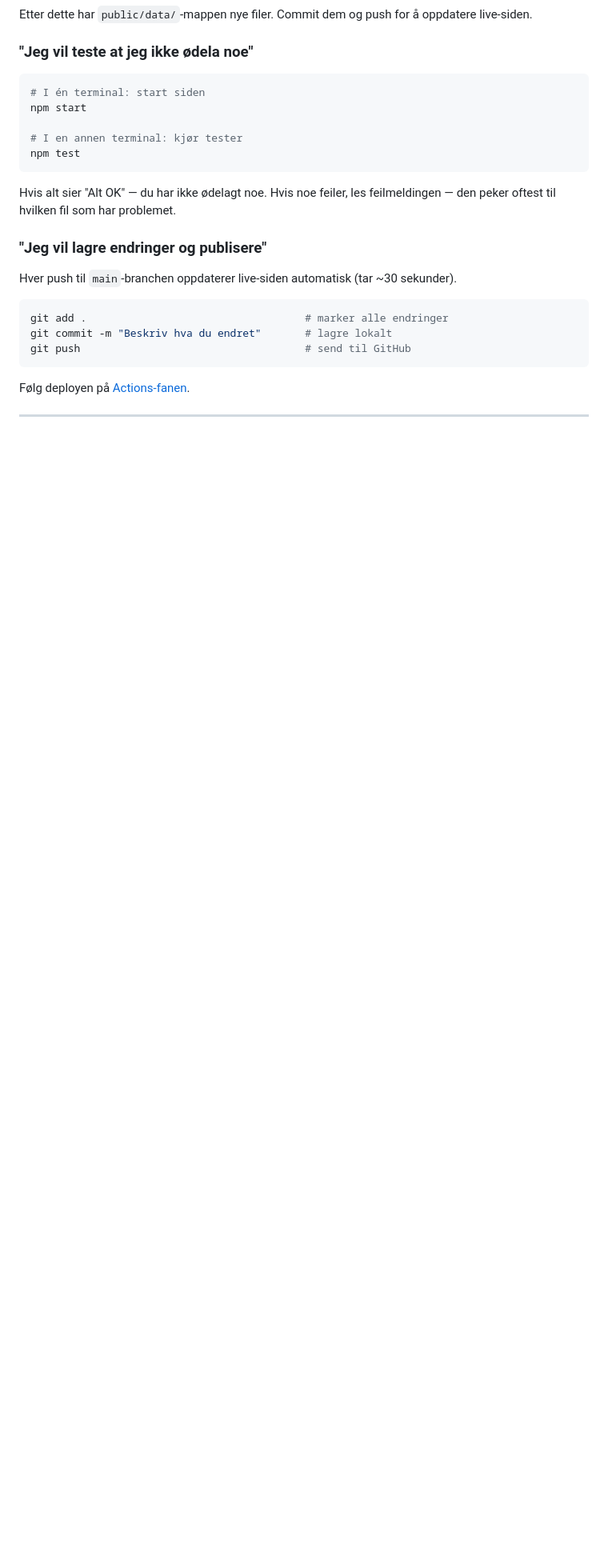
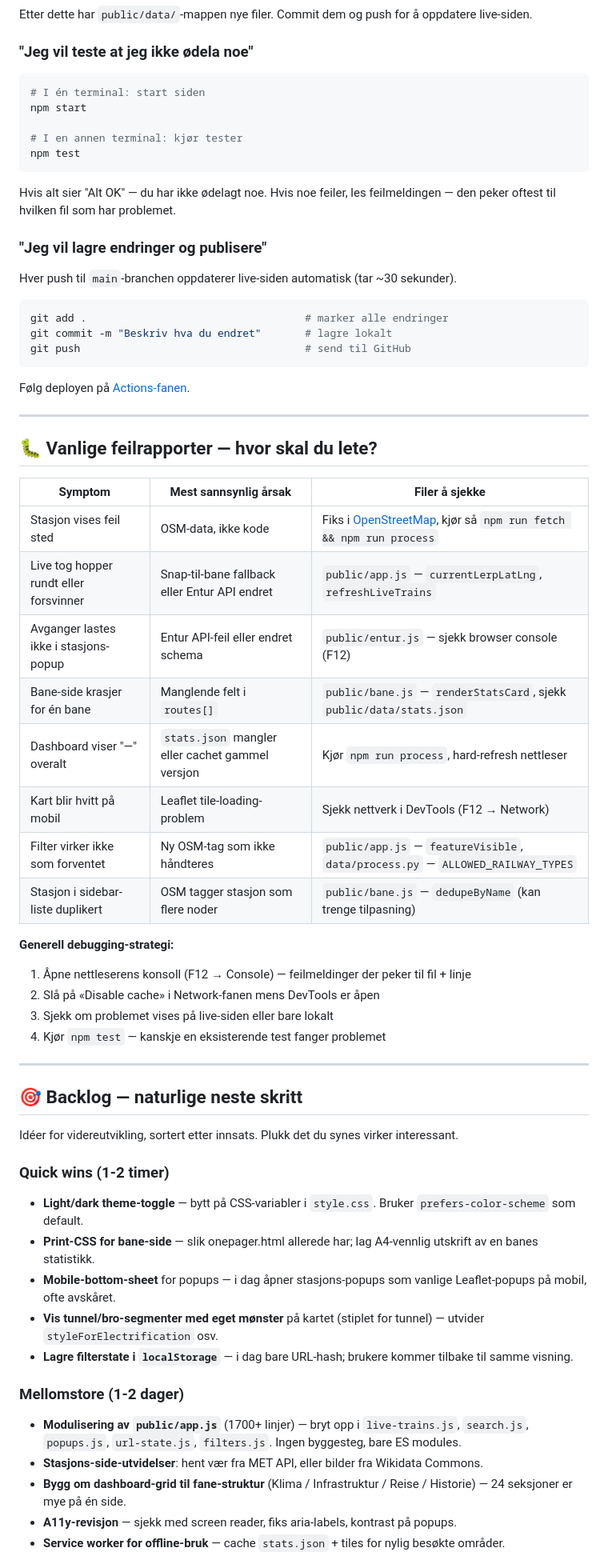
Before and after one commit to synjan/norsk-jernbane, a Markdown page: README.md, the part around one of its changes. Shown at 80% size. Drawn GitHub-style; blank space fills up the shorter version.

Commit message:
docs: utvid README med feilkategorier og backlog
To nye seksjoner for å hjelpe folk som tar over prosjektet:

🐛 Vanlige feilrapporter — tabell med 8 typiske symptomer + hvor å lete
+ 4-stegs debugging-strategi (DevTools, cache, lokal vs live, tester).

🎯 Backlog — naturlige neste skritt, sortert etter innsats:
- Quick wins (1-2t): dark mode, print-CSS, mobile bottom-sheet,
  tunnel-mønster på kart, localStorage-filter
- Mellomstore (1-2d): modulisering av app.js, stasjon-utvidelser,
  fane-struktur på dashboard, A11y-revisjon, service worker
- Større (uke+): PMTiles, snap-cross-segment, Kartverket DEM,
  i18n, historiske OSM-snapshots
- Vedlikeholds-rutiner: månedlig data-oppdatering, Entur-API,
  Playwright, Python-CVE-er

Co-Authored-By: Claude Opus 4.7 (1M context) <noreply@anthropic.com>

```diff
--- a/README.md
+++ b/README.md
@@ -169,3 +169,42 @@ Følg deployen på [Actions-fanen](https://github.com/synjan/norsk-jernbane/acti
 
 ---
 
+## 🐛 Vanlige feilrapporter — hvor skal du lete?
+
+| Symptom | Mest sannsynlig årsak | Filer å sjekke |
+|---------|----------------------|----------------|
+| Stasjon vises feil sted | OSM-data, ikke kode | Fiks i [OpenStreetMap](https://www.openstreetmap.org), kjør så `npm run fetch && npm run process` |
+| Live tog hopper rundt eller forsvinner | Snap-til-bane fallback eller Entur API endret | `public/app.js` — `currentLerpLatLng`, `refreshLiveTrains` |
+| Avganger lastes ikke i stasjons-popup | Entur API-feil eller endret schema | `public/entur.js` — sjekk browser console (F12) |
+| Bane-side krasjer for én bane | Manglende felt i `routes[]` | `public/bane.js` — `renderStatsCard`, sjekk `public/data/stats.json` |
+| Dashboard viser "—" overalt | `stats.json` mangler eller cachet gammel versjon | Kjør `npm run process`, hard-refresh nettleser |
+| Kart blir hvitt på mobil | Leaflet tile-loading-problem | Sjekk nettverk i DevTools (F12 → Network) |
+| Filter virker ikke som forventet | Ny OSM-tag som ikke håndteres | `public/app.js` — `featureVisible`, `data/process.py` — `ALLOWED_RAILWAY_TYPES` |
+| Stasjon i sidebar-liste duplikert | OSM tagger stasjon som flere noder | `public/bane.js` — `dedupeByName` (kan trenge tilpasning) |
+
+**Generell debugging-strategi:**
+1. Åpne nettleserens konsoll (F12 → Console) — feilmeldinger der peker til fil + linje
+2. Slå på «Disable cache» i Network-fanen mens DevTools er åpen
+3. Sjekk om problemet vises på live-siden eller bare lokalt
+4. Kjør `npm test` — kanskje en eksisterende test fanger problemet
+
+---
+
+## 🎯 Backlog — naturlige neste skritt
+
+Idéer for videreutvikling, sortert etter innsats. Plukk det du synes virker interessant.
+
+### Quick wins (1-2 timer)
+- **Light/dark theme-toggle** — bytt på CSS-variabler i `style.css`. Bruker `prefers-color-scheme` som default.
+- **Print-CSS for bane-side** — slik onepager.html allerede har; lag A4-vennlig utskrift av en banes statistikk.
+- **Mobile-bottom-sheet** for popups — i dag åpner stasjons-popups som vanlige Leaflet-popups på mobil, ofte avskåret.
+- **Vis tunnel/bro-segmenter med eget mønster** på kartet (stiplet for tunnel) — utvider `styleForElectrification` osv.
+- **Lagre filterstate i `localStorage`** — i dag bare URL-hash; brukere kommer tilbake til samme visning.
+
+### Mellomstore (1-2 dager)
+- **Modulisering av `public/app.js`** (1700+ linjer) — bryt opp i `live-trains.js`, `search.js`, `popups.js`, `url-state.js`, `filters.js`. Ingen byggesteg, bare ES modules.
+- **Stasjons-side-utvidelser**: hent vær fra MET API, eller bilder fra Wikidata Commons.
+- **Bygg om dashboard-grid til fane-struktur** (Klima / Infrastruktur / Reise / Historie) — 24 seksjoner er mye på én side.
+- **A11y-revisjon** — sjekk med screen reader, fiks aria-labels, kontrast på popups.
+- **Service worker for offline-bruk** — cache `stats.json` + tiles for nylig besøkte områder.
+
```
Also changed, not shown: other parts of README.md (+15 -0 lines).
